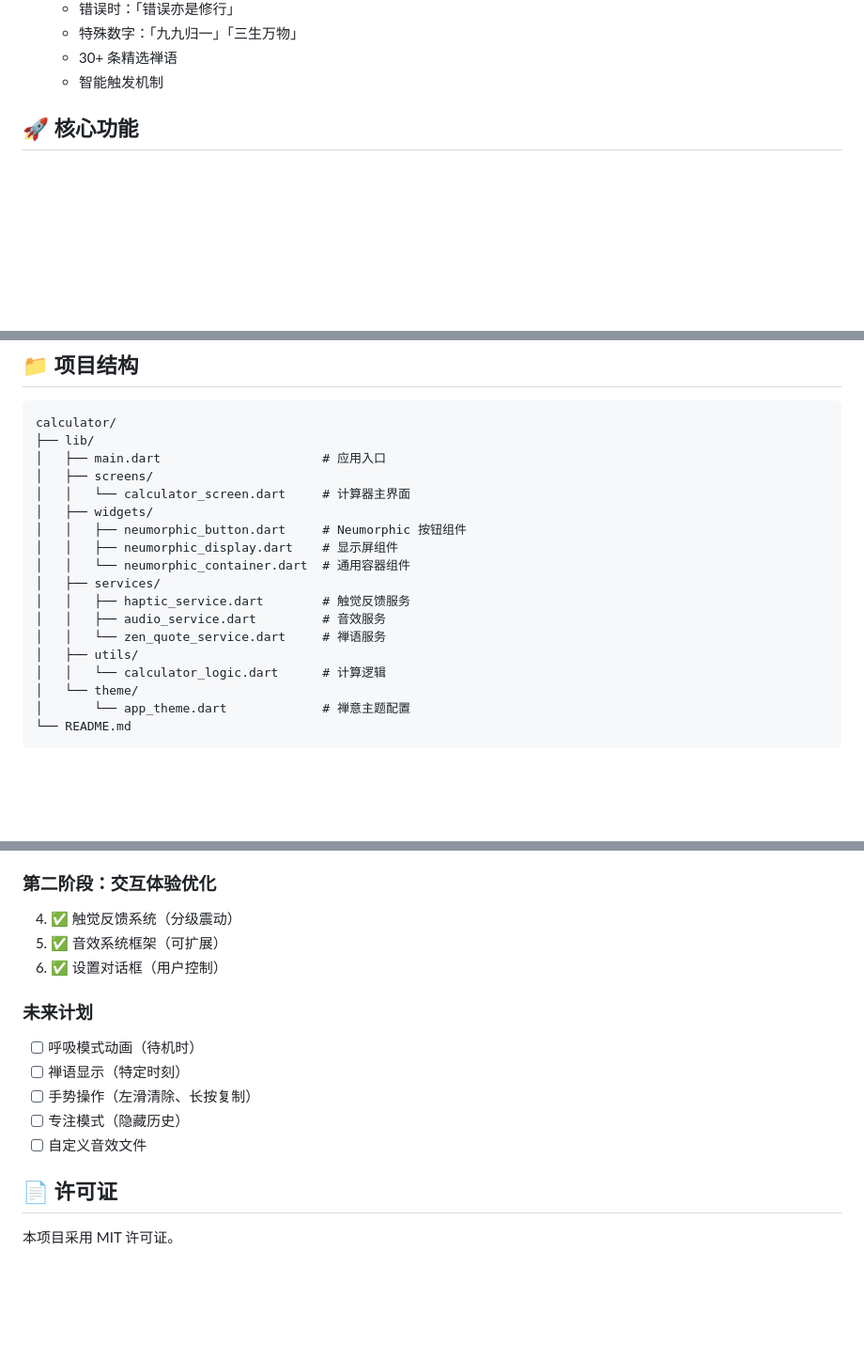
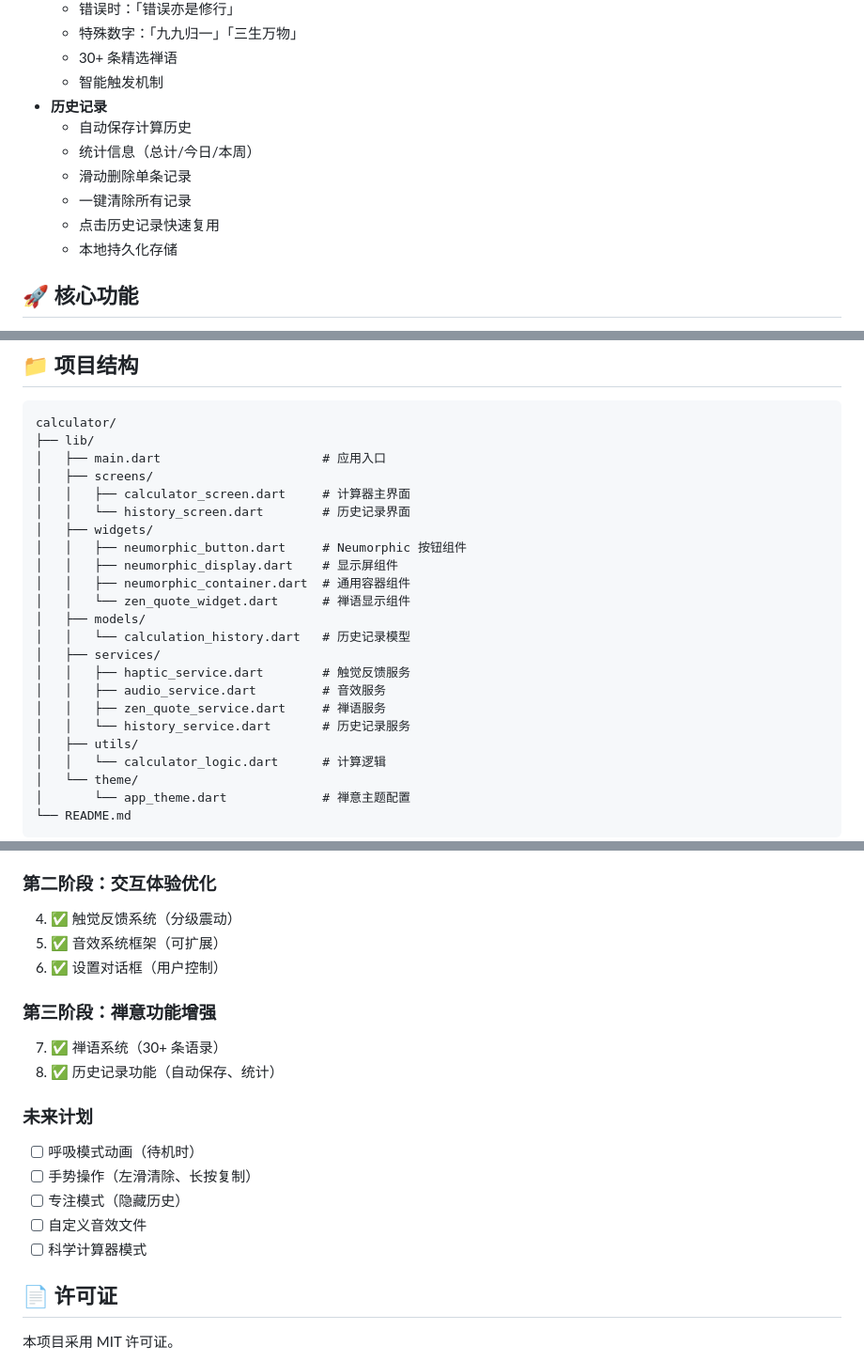
Before and after one commit to ZenKitX/ZenCalc, a Markdown page: calculator/README.md, 3 parts joined by grey strips. Shown at 94% size. Drawn GitHub-style; blank space fills up the shorter version.

Commit message:
更新 README，添加历史记录功能说明

```diff
--- a/calculator/README.md
+++ b/calculator/README.md
@@ -53,6 +53,13 @@
   - 特殊数字：「九九归一」「三生万物」
   - 30+ 条精选禅语
   - 智能触发机制
+- **历史记录**
+  - 自动保存计算历史
+  - 统计信息（总计/今日/本周）
+  - 滑动删除单条记录
+  - 一键清除所有记录
+  - 点击历史记录快速复用
+  - 本地持久化存储
 
 ## 🚀 核心功能
 
@@ -106,15 +114,20 @@ calculator/
 ├── lib/
 │   ├── main.dart                      # 应用入口
 │   ├── screens/
-│   │   └── calculator_screen.dart     # 计算器主界面
+│   │   ├── calculator_screen.dart     # 计算器主界面
+│   │   └── history_screen.dart        # 历史记录界面
 │   ├── widgets/
 │   │   ├── neumorphic_button.dart     # Neumorphic 按钮组件
 │   │   ├── neumorphic_display.dart    # 显示屏组件
-│   │   └── neumorphic_container.dart  # 通用容器组件
+│   │   ├── neumorphic_container.dart  # 通用容器组件
+│   │   └── zen_quote_widget.dart      # 禅语显示组件
+│   ├── models/
+│   │   └── calculation_history.dart   # 历史记录模型
 │   ├── services/
 │   │   ├── haptic_service.dart        # 触觉反馈服务
 │   │   ├── audio_service.dart         # 音效服务
-│   │   └── zen_quote_service.dart     # 禅语服务
+│   │   ├── zen_quote_service.dart     # 禅语服务
+│   │   └── history_service.dart       # 历史记录服务
 │   ├── utils/
 │   │   └── calculator_logic.dart      # 计算逻辑
 │   └── theme/
@@ -190,12 +206,16 @@ calculator/
 5. ✅ 音效系统框架（可扩展）
 6. ✅ 设置对话框（用户控制）
 
+### 第三阶段：禅意功能增强
+7. ✅ 禅语系统（30+ 条语录）
+8. ✅ 历史记录功能（自动保存、统计）
+
 ### 未来计划
 - [ ] 呼吸模式动画（待机时）
-- [ ] 禅语显示（特定时刻）
 - [ ] 手势操作（左滑清除、长按复制）
 - [ ] 专注模式（隐藏历史）
 - [ ] 自定义音效文件
+- [ ] 科学计算器模式
 
 ## 📄 许可证
 
```
Also changed, not shown: other parts of calculator/README.md (+4 -0 lines).
